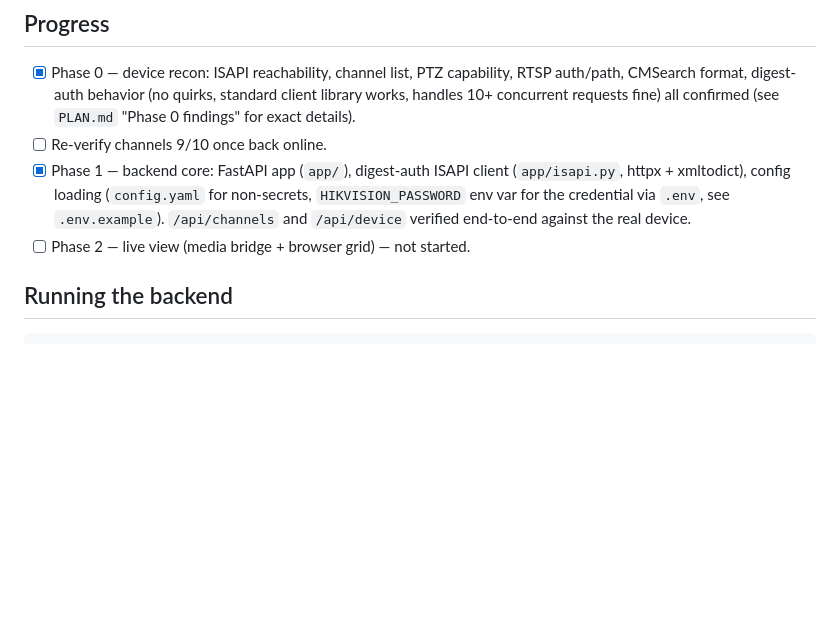
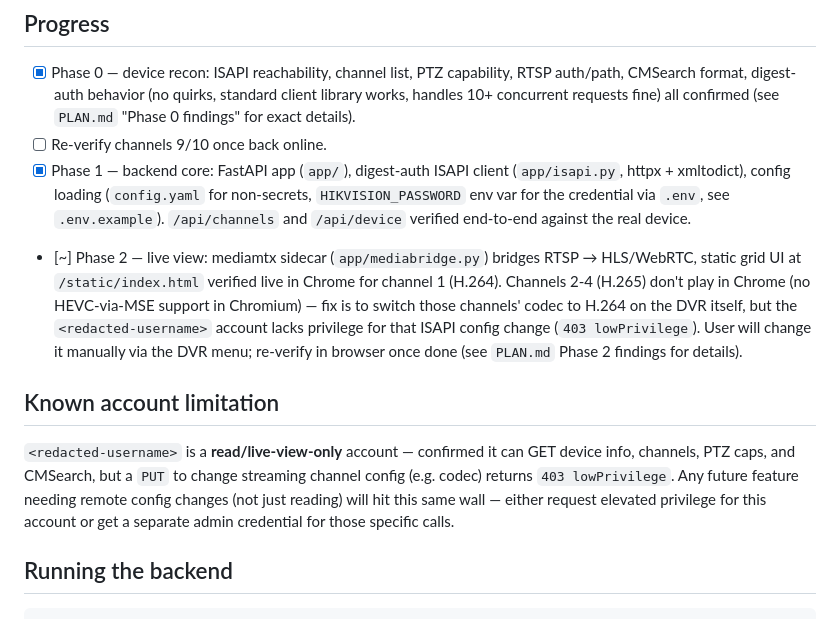
Before and after one commit to alfiyansys/dvr-window, a Markdown page: MEMORY.md, the part around the change. Drawn GitHub-style; blank space fills up the shorter version.

Commit message:
Record Phase 2 findings: HEVC playback blocked by Chrome, not the pipeline
Root-caused why channels 2-4 fail in the browser: Chrome/Chromium
doesn't support HEVC decode via MediaSource Extensions (confirmed with
MediaSource.isTypeSupported), not a bug in mediamtx or our code. Fix
requires switching those channels to H.264 on the DVR, but the
<redacted-username> account lacks privilege for that ISAPI config change
(403 lowPrivilege) — user will change it manually via the DVR menu.

Co-Authored-By: Claude Sonnet 5 <noreply@anthropic.com>

```diff
--- a/MEMORY.md
+++ b/MEMORY.md
@@ -63,7 +63,24 @@ backend exists, not in any tracked file or commit message.
       (`config.yaml` for non-secrets, `HIKVISION_PASSWORD` env var for
       the credential via `.env`, see `.env.example`). `/api/channels`
       and `/api/device` verified end-to-end against the real device.
-- [ ] Phase 2 — live view (media bridge + browser grid) — not started.
+- [~] Phase 2 — live view: mediamtx sidecar (`app/mediabridge.py`) bridges
+      RTSP → HLS/WebRTC, static grid UI at `/static/index.html` verified
+      live in Chrome for channel 1 (H.264). Channels 2-4 (H.265) don't
+      play in Chrome (no HEVC-via-MSE support in Chromium) — fix is to
+      switch those channels' codec to H.264 on the DVR itself, but the
+      `<redacted-username>` account lacks privilege for that ISAPI config
+      change (`403 lowPrivilege`). User will change it manually via the
+      DVR menu; re-verify in browser once done (see `PLAN.md` Phase 2
+      findings for details).
+
+## Known account limitation
+
+`<redacted-username>` is a **read/live-view-only** account — confirmed it can
+GET device info, channels, PTZ caps, and CMSearch, but a `PUT` to change
+streaming channel config (e.g. codec) returns `403 lowPrivilege`. Any
+future feature needing remote config changes (not just reading) will
+hit this same wall — either request elevated privilege for this account
+or get a separate admin credential for those specific calls.
 
 ## Running the backend
 
```
Also changed, not shown: PLAN.md (+6 -0 lines).
